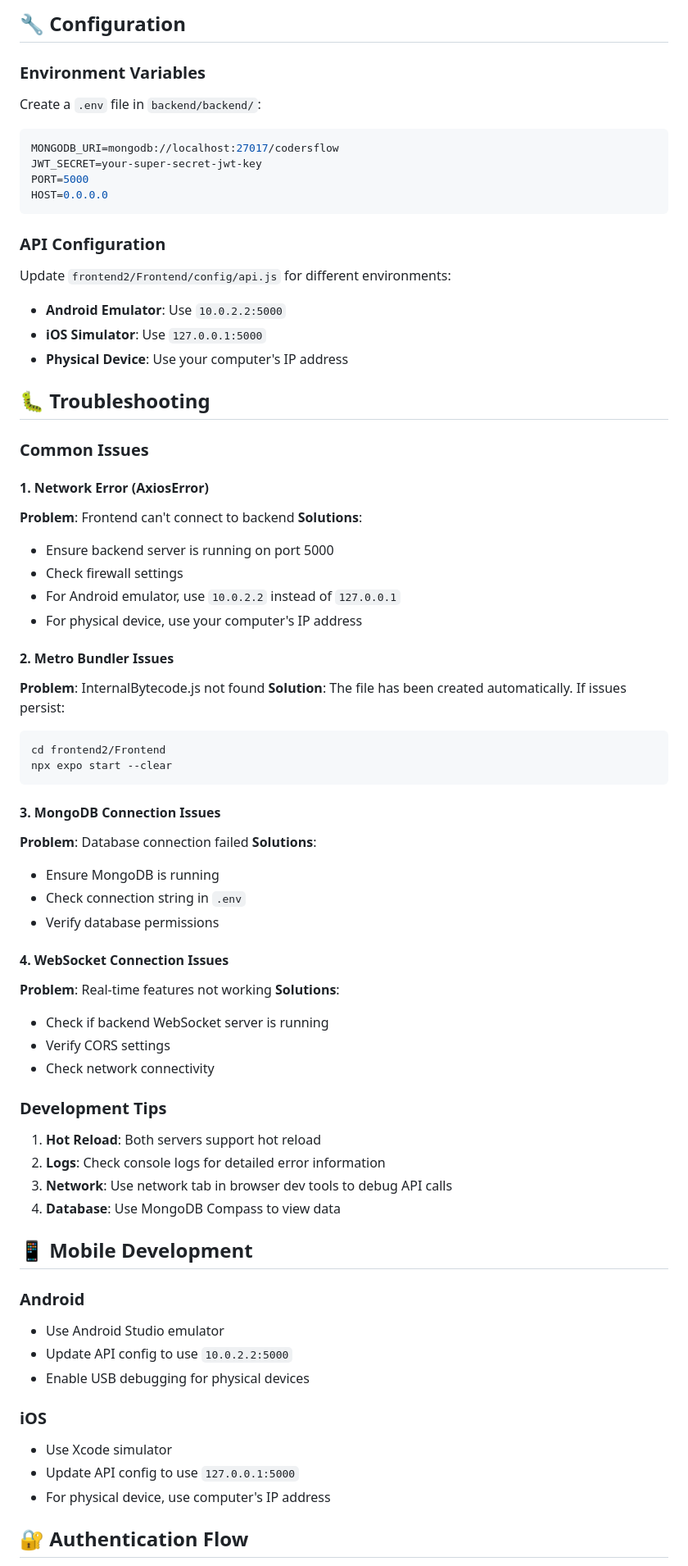
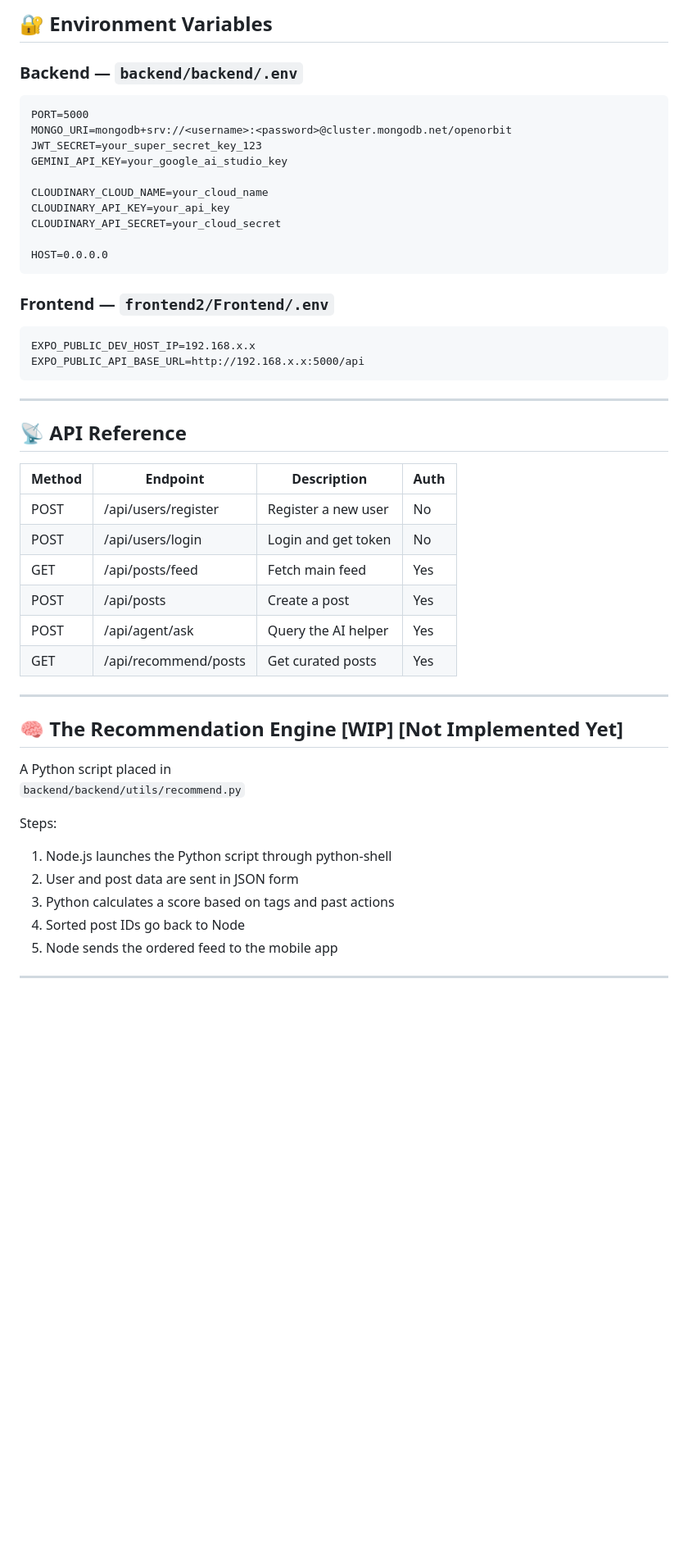
Before and after one commit to lolbruhXD/OpenOrbit-App, a Markdown page: README.md, the part around one of its changes. Shown at 82% size. GitHub-like rendering; blank space fills up the shorter version.

Commit message:
Rename project to OpenOrbit and update README
Updated project name from CodersFlow to OpenOrbit and revised project details, features, and setup instructions.

````diff
--- a/README.md
+++ b/README.md
@@ -61,77 +155,52 @@ Double-click `start-servers.bat` to start both servers automatically.
 
-## 🔧 Configuration
+## 🔐 Environment Variables
 
-### Environment Variables
+### **Backend — `backend/backend/.env`**
+```
+PORT=5000
+MONGO_URI=mongodb+srv://<username>:<password>@cluster.mongodb.net/openorbit
+JWT_SECRET=your_super_secret_key_123
+GEMINI_API_KEY=your_google_ai_studio_key
 
-Create a `.env` file in `backend/backend/`:
+CLOUDINARY_CLOUD_NAME=your_cloud_name
+CLOUDINARY_API_KEY=your_api_key
+CLOUDINARY_API_SECRET=your_cloud_secret
 
-```env
-MONGODB_URI=mongodb://localhost:27017/codersflow
-JWT_SECRET=your-super-secret-jwt-key
-PORT=5000
 HOST=0.0.0.0
 ```
 
-### API Configuration
-
-Update `frontend2/Frontend/config/api.js` for different environments:
-
-- **Android Emulator**: Use `10.0.2.2:5000`
-- **iOS Simulator**: Use `127.0.0.1:5000`
-- **Physical Device**: Use your computer's IP address
-
-## 🐛 Troubleshooting
-
-### Common Issues
-
-#### 1. Network Error (AxiosError)
-**Problem**: Frontend can't connect to backend
-**Solutions**:
-- Ensure backend server is running on port 5000
-- Check firewall settings
-- For Android emulator, use `10.0.2.2` instead of `127.0.0.1`
-- For physical device, use your computer's IP address
-
-#### 2. Metro Bundler Issues
-**Problem**: InternalBytecode.js not found
-**Solution**: The file has been created automatically. If issues persist:
-```bash
-cd frontend2/Frontend
-npx expo start --clear
+### **Frontend — `frontend2/Frontend/.env`**
+```
+EXPO_PUBLIC_DEV_HOST_IP=192.168.x.x
+EXPO_PUBLIC_API_BASE_URL=http://192.168.x.x:5000/api
 ```
 
-#### 3. MongoDB Connection Issues
-**Problem**: Database connection failed
-**Solutions**:
-- Ensure MongoDB is running
-- Check connection string in `.env`
-- Verify database permissions
+---
 
-#### 4. WebSocket Connection Issues
-**Problem**: Real-time features not working
-**Solutions**:
-- Check if backend WebSocket server is running
-- Verify CORS settings
-- Check network connectivity
+## 📡 API Reference
 
-### Development Tips
+| Method | Endpoint | Description | Auth |
+|--------|----------|-------------|------|
+| POST | /api/users/register | Register a new user | No |
+| POST | /api/users/login | Login and get token | No |
+| GET | /api/posts/feed | Fetch main feed | Yes |
+| POST | /api/posts | Create a post | Yes |
+| POST | /api/agent/ask | Query the AI helper | Yes |
+| GET | /api/recommend/posts | Get curated posts | Yes |
 
-1. **Hot Reload**: Both servers support hot reload
-2. **Logs**: Check console logs for detailed error information
-3. **Network**: Use network tab in browser dev tools to debug API calls
-4. **Database**: Use MongoDB Compass to view data
+---
 
-## 📱 Mobile Development
+## 🧠 The Recommendation Engine [WIP] [Not Implemented Yet]
 
-### Android
-- Use Android Studio emulator
-- Update API config to use `10.0.2.2:5000`
-- Enable USB debugging for physical devices
+A Python script placed in
+`backend/backend/utils/recommend.py`
 
-### iOS
-- Use Xcode simulator
-- Update API config to use `127.0.0.1:5000`
-- For physical device, use computer's IP address
+Steps:
+1. Node.js launches the Python script through python-shell
+2. User and post data are sent in JSON form
+3. Python calculates a score based on tags and past actions
+4. Sorted post IDs go back to Node
+5. Node sends the ordered feed to the mobile app
 
-## 🔐 Authentication Flow
+---
 
````
Also changed, not shown: other parts of README.md (+152 -71 lines).
